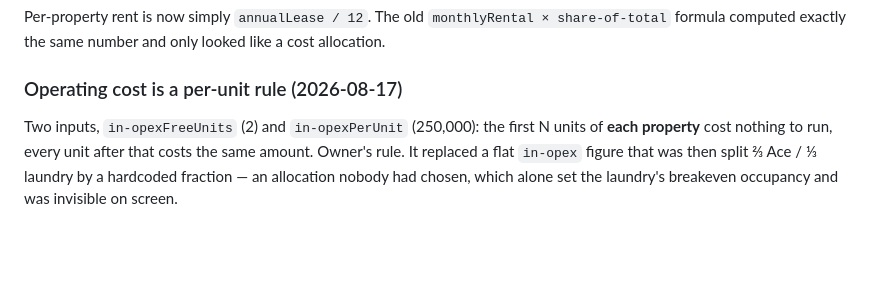
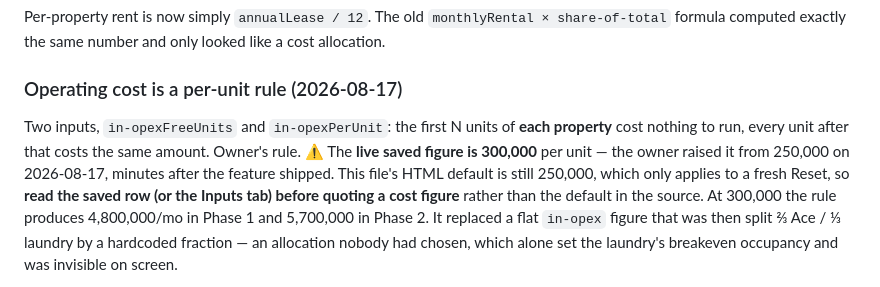
Before and after one commit to jeremychoyl/Batam-dashboard, a Markdown page: CLAUDE.md, the part around the change. GitHub-like rendering; blank space fills up the shorter version.

Commit message:
Note that the live per-unit operating cost is 300,000, not the file default
The owner raised it from 250,000 minutes after the rule shipped. The HTML default
still reads 250,000 and only applies to a fresh Reset, so the note now says to
read the saved row before quoting a cost figure — otherwise a later session
repeats a number the business does not use.

Co-Authored-By: Claude Opus 5 (1M context) <noreply@anthropic.com>

```diff
--- a/CLAUDE.md
+++ b/CLAUDE.md
@@ -180,9 +180,14 @@ Per-property rent is now simply `annualLease / 12`. The old
 only looked like a cost allocation.
 
 ### Operating cost is a per-unit rule (2026-08-17)
-Two inputs, `in-opexFreeUnits` (2) and `in-opexPerUnit` (250,000): the first N
-units of **each property** cost nothing to run, every unit after that costs the
-same amount. Owner's rule. It replaced a flat `in-opex` figure that was then
+Two inputs, `in-opexFreeUnits` and `in-opexPerUnit`: the first N units of **each
+property** cost nothing to run, every unit after that costs the same amount.
+Owner's rule. ⚠️ The **live saved figure is 300,000** per unit — the owner raised
+it from 250,000 on 2026-08-17, minutes after the feature shipped. This file's
+HTML default is still 250,000, which only applies to a fresh Reset, so **read the
+saved row (or the Inputs tab) before quoting a cost figure** rather than the
+default in the source. At 300,000 the rule produces 4,800,000/mo in Phase 1 and
+5,700,000 in Phase 2. It replaced a flat `in-opex` figure that was then
 split ⅔ Ace / ⅓ laundry by a hardcoded fraction — an allocation nobody had
 chosen, which alone set the laundry's breakeven occupancy and was invisible on
 screen.
```
